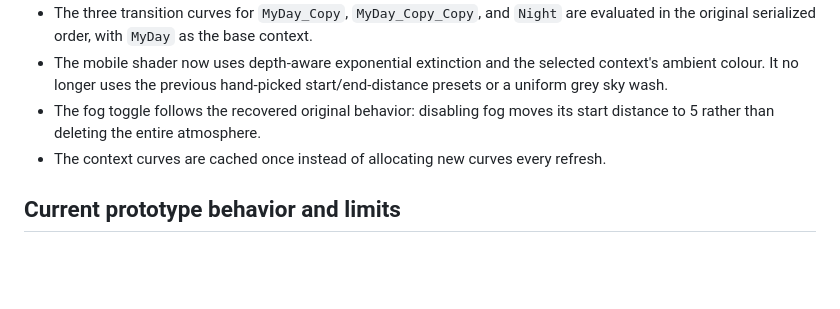
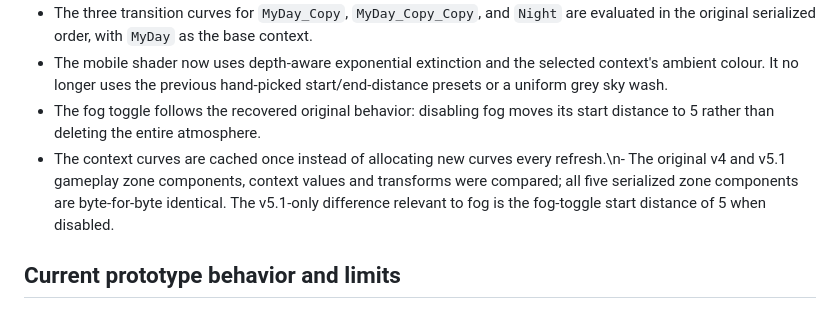
Before and after one commit to Miguellbr/TABZ-port, a Markdown page: MobilePort/MOBILE-HAZE-IMPLEMENTATION.md, the part around the change. GitHub-like rendering; blank space fills up the shorter version.

Commit message:
Update mobile haze status for original zone blending

```diff
--- a/MobilePort/MOBILE-HAZE-IMPLEMENTATION.md
+++ b/MobilePort/MOBILE-HAZE-IMPLEMENTATION.md
@@ -10,7 +10,7 @@ This file records what is currently wired into `MobilePort` after recovering the
 - The three transition curves for `MyDay_Copy`, `MyDay_Copy_Copy`, and `Night` are evaluated in the original serialized order, with `MyDay` as the base context.
 - The mobile shader now uses depth-aware exponential extinction and the selected context's ambient colour. It no longer uses the previous hand-picked start/end-distance presets or a uniform grey sky wash.
 - The fog toggle follows the recovered original behavior: disabling fog moves its start distance to 5 rather than deleting the entire atmosphere.
-- The context curves are cached once instead of allocating new curves every refresh.
+- The context curves are cached once instead of allocating new curves every refresh.\n- The original v4 and v5.1 gameplay zone components, context values and transforms were compared; all five serialized zone components are byte-for-byte identical. The v5.1-only difference relevant to fog is the fog-toggle start distance of 5 when disabled.
 
 ## Current prototype behavior and limits
 
```
